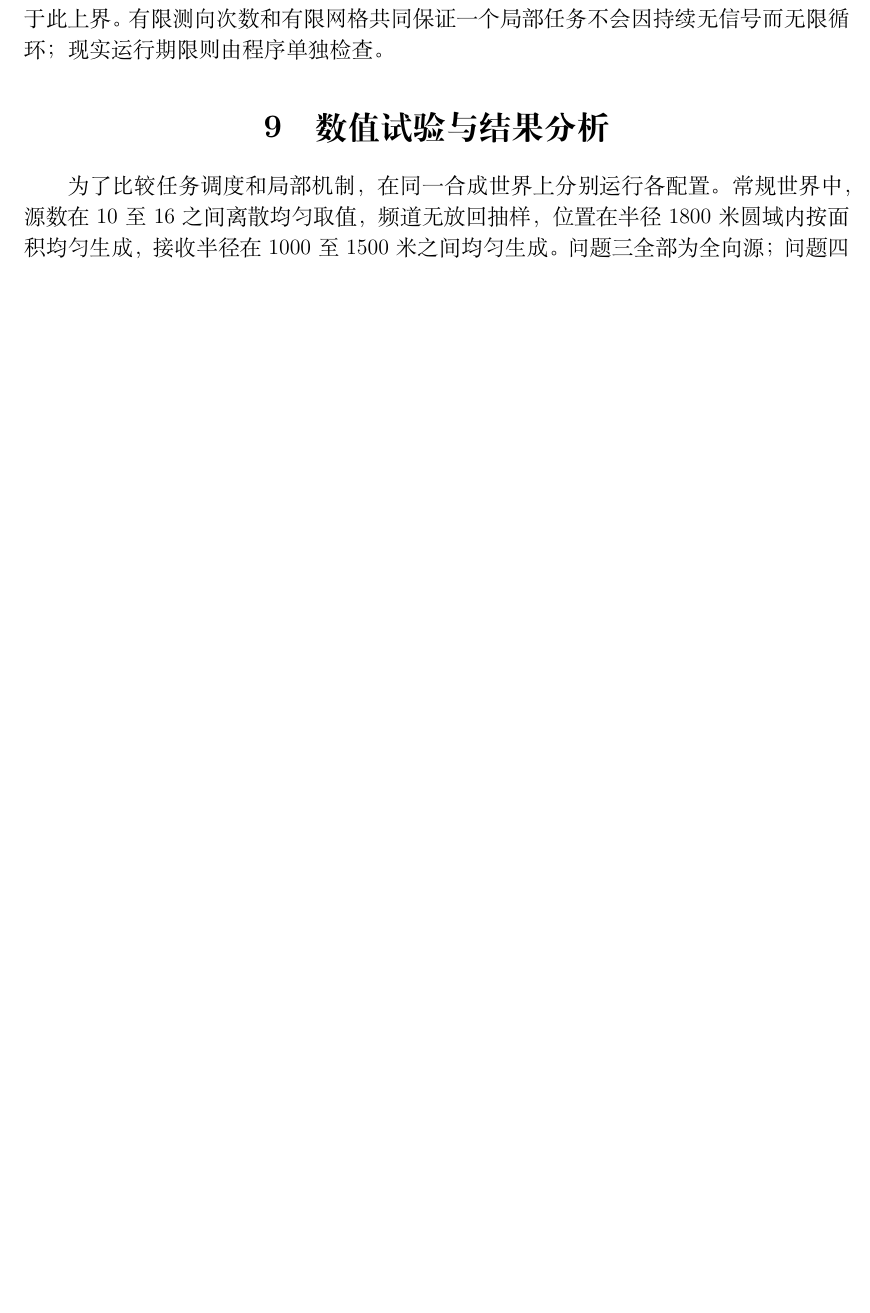
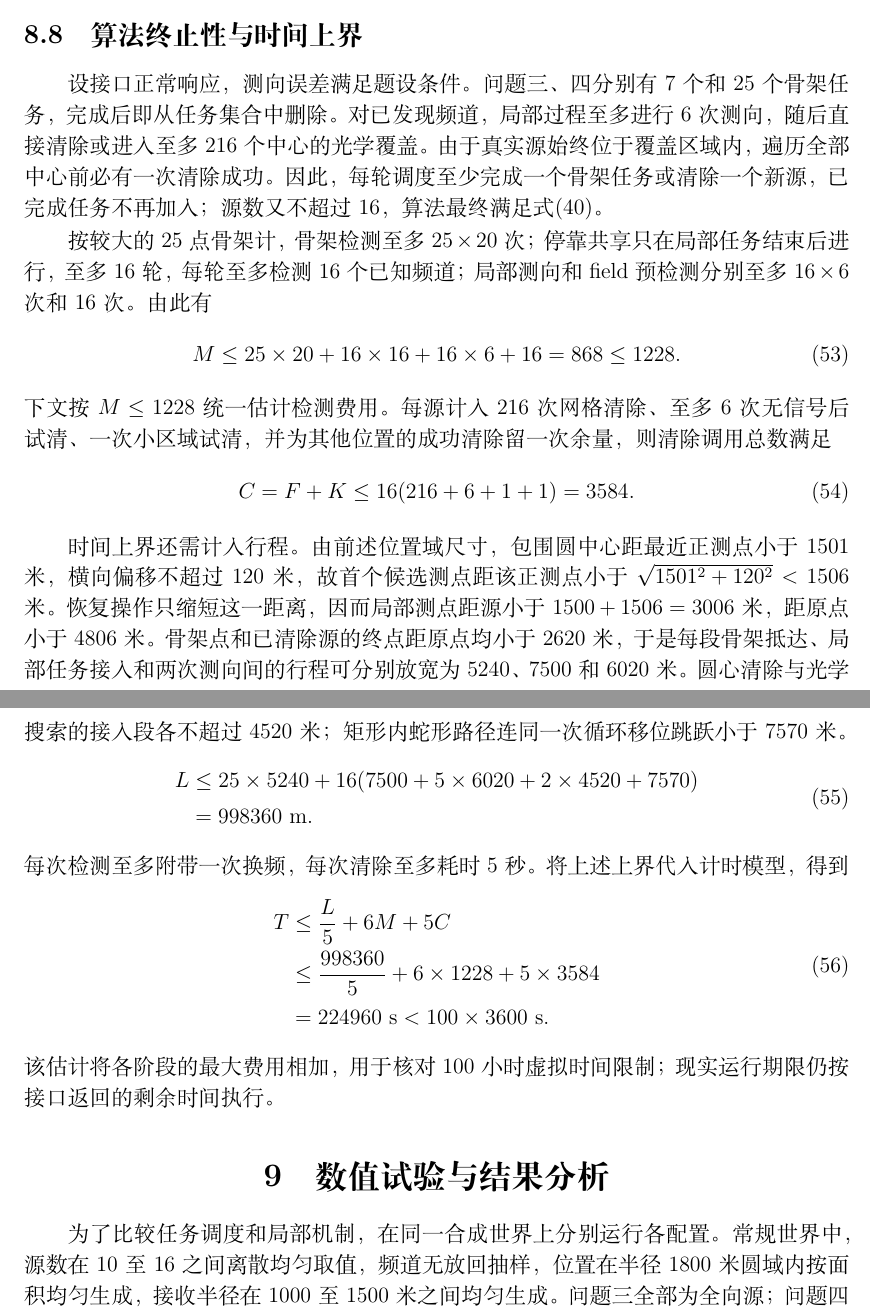
Before and after one commit to just1cez/CUMCM_2026, a LaTeX document (paper_body.tex): part of page 19 of 26 before the commit and two parts of pages 19 and 20 of 27 after it, the two joined at a grey line, cut at the place of the change, the shorter picture padded with empty space. Compiled offline with XeLaTeX.

```diff
--- a/paper_body.tex
+++ b/paper_body.tex
@@ -644,7 +649,37 @@
 \left\lceil\frac{106}{\sqrt2(19.9-\varepsilon)}\right\rceil
 =54\times4=216
 \end{equation}
-个中心，其中$\varepsilon$取实现中的微小向内余量。实际可行域通常经过多次裁剪，所需网格少于此上界。有限测向次数和有限网格共同保证一个局部任务不会因持续无信号而无限循环；现实运行期限则由程序单独检查。
+个中心，其中$\varepsilon$取实现中的微小向内余量。实际可行域通常经过多次裁剪，所需网格少于此上界。
+
+\subsection{算法终止性与时间上界}\label{subsec:termination-bound}
+设接口正常响应，测向误差满足题设条件。问题三、四分别有7个和25个骨架任务，完成后即从任务集合中删除。对已发现频道，局部过程至多进行6次测向，随后直接清除或进入至多216个中心的光学覆盖。由于真实源始终位于覆盖区域内，遍历全部中心前必有一次清除成功。因此，每轮调度至少完成一个骨架任务或清除一个新源，已完成任务不再加入；源数又不超过16，算法最终满足式\eqref{eq:stop}。
+
+按较大的25点骨架计，骨架检测至多$25\times20$次；停靠共享只在局部任务结束后进行，至多16轮，每轮至多检测16个已知频道；局部测向和field预检测分别至多$16\times6$次和16次。由此有
+\begin{equation}\label{eq:measurement-bound}
+M\le25\times20+16\times16+16\times6+16=868\le1228.
+\end{equation}
+下文按$M\le1228$统一估计检测费用。每源计入216次网格清除、至多6次无信号后试清、一次小区域试清，并为其他位置的成功清除留一次余量，则清除调用总数满足
+\begin{equation}\label{eq:clear-call-bound}
+C=F+K\le16(216+6+1+1)=3584.
+\end{equation}
+
+时间上界还需计入行程。由前述位置域尺寸，包围圆中心距最近正测点小于1501米，横向偏移不超过120米，故首个候选测点距该正测点小于$\sqrt{1501^2+120^2}<1506$米。恢复操作只缩短这一距离，因而局部测点距源小于$1500+1506=3006$米，距原点小于4806米。骨架点和已清除源的终点距原点均小于2620米，于是每段骨架抵达、局部任务接入和两次测向间的行程可分别放宽为5240、7500和6020米。圆心清除与光学搜索的接入段各不超过4520米；矩形内蛇形路径连同一次循环移位跳跃小于7570米。
+\begin{equation}\label{eq:travel-bound}
+\begin{aligned}
+L&\le25\times5240+
+16(7500+5\times6020+2\times4520+7570)\\
+&=998360\ \mathrm m.
+\end{aligned}
+\end{equation}
+每次检测至多附带一次换频，每次清除至多耗时5秒。将上述上界代入计时模型，得到
+\begin{equation}\label{eq:virtual-time-bound}
+\begin{aligned}
+T&\le\frac L5+6M+5C\\
+&\le\frac{998360}{5}+6\times1228+5\times3584\\
+&=224960\ \mathrm s<100\times3600\ \mathrm s.
+\end{aligned}
+\end{equation}
+该估计将各阶段的最大费用相加，用于核对100小时虚拟时间限制；现实运行期限仍按接口返回的剩余时间执行。
 
 \section{数值试验与结果分析}\label{sec:experiments}
 为了比较任务调度和局部机制，在同一合成世界上分别运行各配置。常规世界中，源数在10至16之间离散均匀取值，频道无放回抽样，位置在半径1800米圆域内按面积均匀生成，接收半径在1000至1500米之间均匀生成。问题三全部为全向源；问题四设置混合源，定向源的方向均匀生成。
```
Also changed, not shown: paper_body.pdf, paper_body.tex (39 more changed lines).
